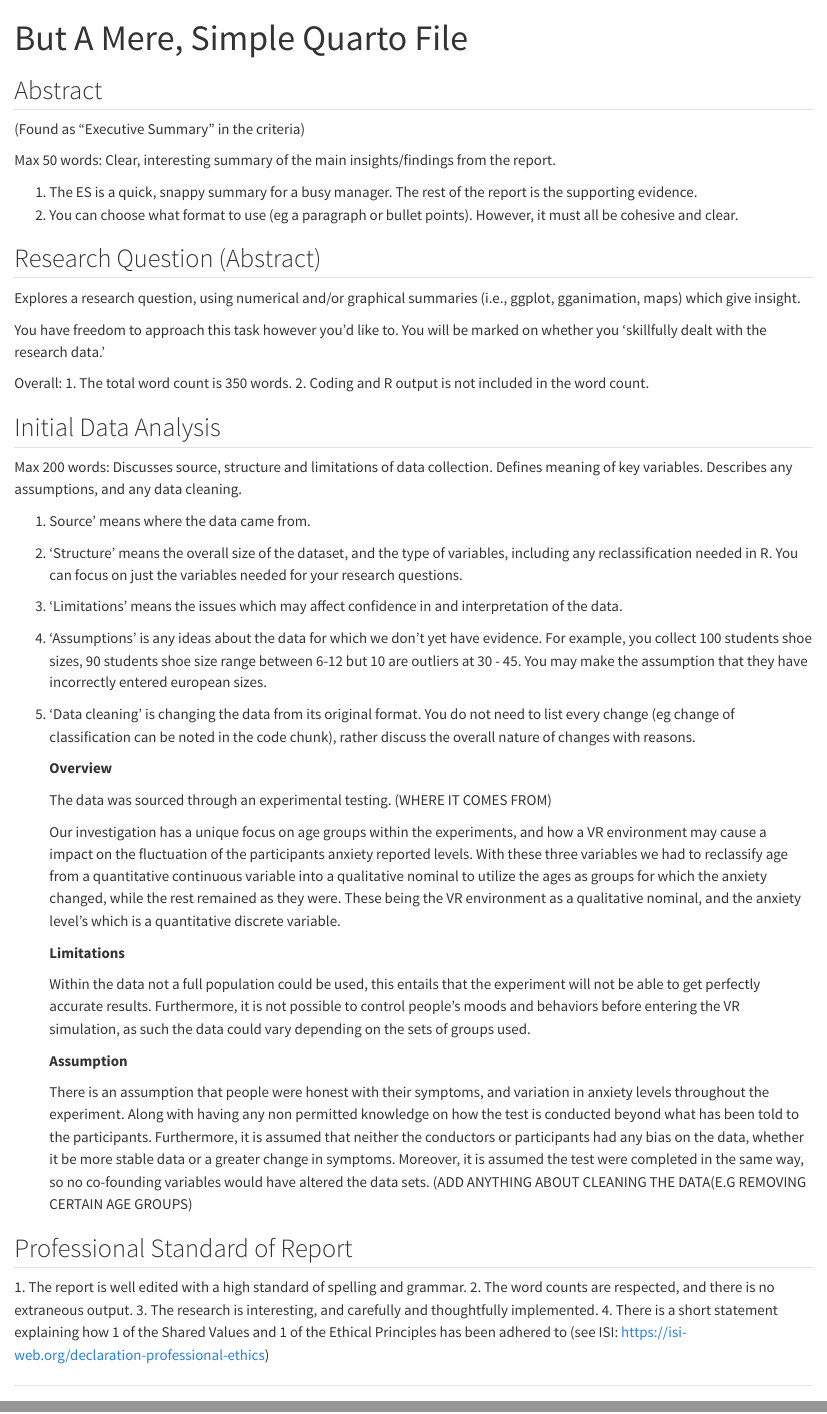
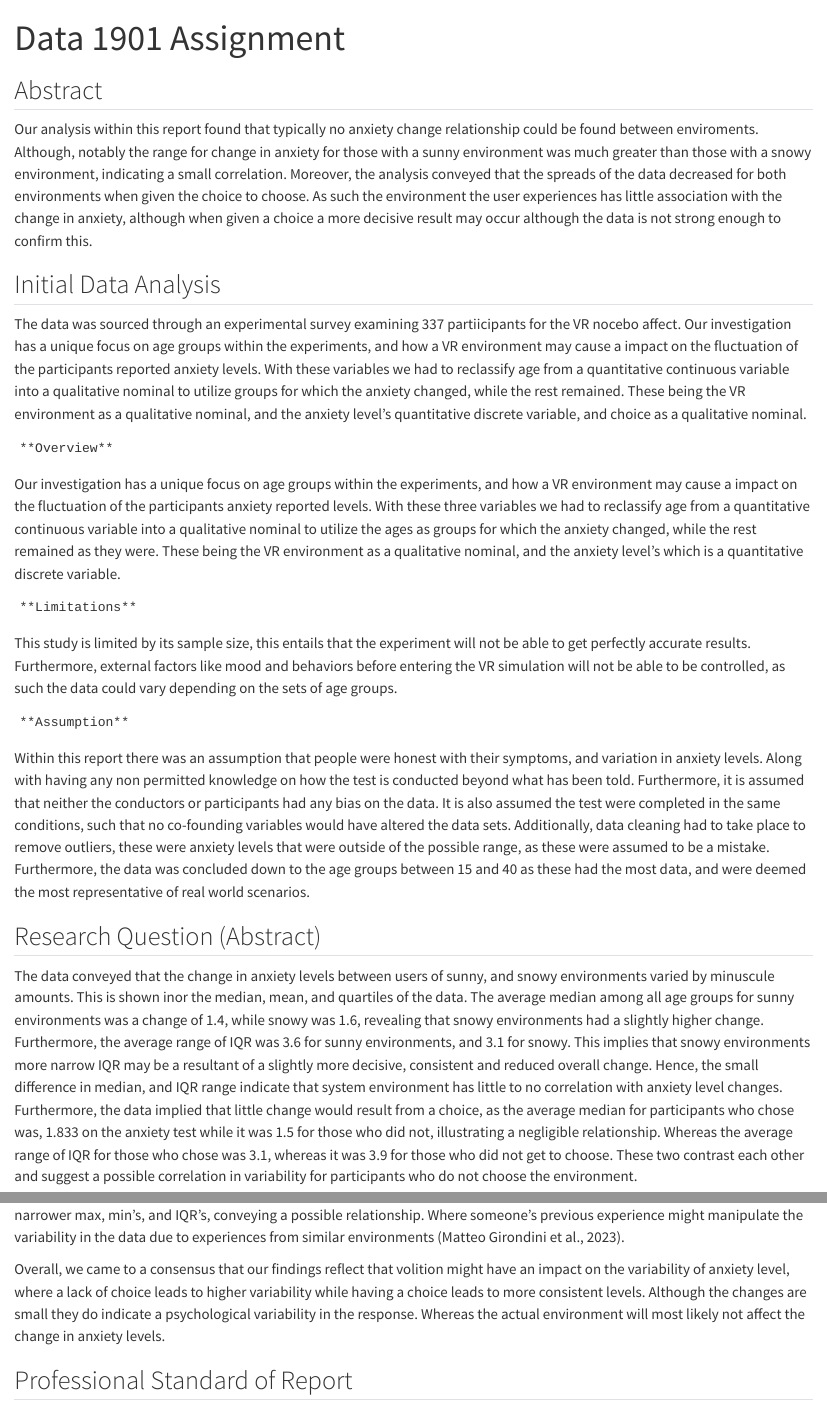
Before and after one commit to Shadowwwwwwwwwwwwwwwwww/Data-Project, a Quarto document (_Project.qmd): the page in a window 1100 px wide, from its top, and a second part further down, joined at a grey line. Rendered offline with R 4.5, knitr and Pandoc in place of Quarto, with nearby package versions.

Commit message:
Fix writting

```diff
--- a/_Project.qmd
+++ b/_Project.qmd
@@ -1,5 +1,5 @@
 ---
-title: "But A Mere, Simple Quarto File"
+title: "Data 1901 Assignment"
 authors: Blake, Leo, Ari, August Gonzales, Harry Le
 format:
     html:
@@ -15,49 +17,32 @@ library(plotly)
 
 ## Abstract
 
-(Found as "Executive Summary" in the criteria)
+Our analysis within this report found that typically no anxiety change relationship could be found between enviroments. Although, notably the range for change in anxiety for those with a sunny environment was much greater than those with a snowy environment, indicating a small correlation. Moreover, the analysis conveyed that the spreads of the data decreased for both environments when given the choice to choose. As such the environment the user experiences has little association with the change in anxiety, although when given a choice a more decisive result may occur although the data is not strong enough to confirm this.
 
-Max 50 words: Clear, interesting summary of the main insights/findings from the report.\
 
-1.  The ES is a quick, snappy summary for a busy manager. The rest of the report is the supporting evidence.
-2.  You can choose what format to use (eg a paragraph or bullet points). However, it must all be cohesive and clear.
+## Initial Data Analysis
+
+The data was sourced through an experimental survey examining 337 partiicipants for the VR nocebo affect. Our investigation has a unique focus on age groups within the experiments, and how a VR environment may cause a impact on the fluctuation of the participants reported anxiety levels. With these variables we had to reclassify age from a quantitative continuous variable into a qualitative nominal to utilize groups for which the anxiety changed, while the rest remained. These being the VR environment as a qualitative nominal, and the anxiety level's quantitative discrete variable, and choice as a qualitative nominal.
+
+    **Overview**
+ Our investigation has a unique focus on age groups within the experiments, and how a VR environment may cause a impact on the fluctuation of the participants anxiety reported levels. With these three variables we had to reclassify age from a quantitative continuous variable into a qualitative nominal to utilize the ages as groups for which the anxiety changed, while the rest remained as they were. These being the VR environment as a qualitative nominal, and the anxiety level's which is a quantitative discrete variable.
+
+    **Limitations**
+This study is limited by its sample size, this entails that the experiment will not be able to get perfectly accurate results. Furthermore, external factors like mood and behaviors before entering the VR simulation will not be able to be controlled, as such the data could vary depending on the sets of age groups.
+
+
+    **Assumption**
+ Within this report there was an assumption that people were honest with their symptoms, and variation in anxiety levels. Along with having any non permitted knowledge on how the test is conducted beyond what has been told. Furthermore, it is assumed that neither the conductors or participants had any bias on the data. It is also assumed the test were completed in the same conditions, such that no co-founding variables would have altered the data sets. Additionally, data cleaning had to take place to remove outliers, these were anxiety levels that were outside of the possible range, as these were assumed to be a mistake. Furthermore, the data was concluded down to the age groups between 15 and 40 as these had the most data, and were deemed the most representative of real world scenarios.
+
 
 ## Research Question (Abstract)
 
-Explores a research question, using numerical and/or graphical summaries (i.e., ggplot, gganimation, maps) which give insight.\
+The data conveyed that the change in anxiety levels between users of sunny, and snowy environments varied by minuscule amounts. This is shown inor the median, mean, and quartiles of the data. The average median among all age groups for sunny environments was a change of 1.4, while snowy was 1.6, revealing that snowy environments had a slightly higher change. Furthermore, the average range of IQR was 3.6 for sunny environments, and 3.1 for snowy. This implies that snowy environments more narrow IQR may be a resultant of a slightly more decisive, consistent and reduced overall change. Hence, the small difference in median, and IQR range indicate that system environment has little to no correlation with anxiety level changes. Furthermore, the data implied that little change would result from a choice, as the average median for participants who chose was, 1.833 on the anxiety test while it was 1.5 for those who did not, illustrating a negligible relationship. Whereas the average range of IQR for those who chose was 3.1, whereas it was 3.9 for those who did not get to choose. These two contrast each other and suggest a possible correlation in variability for participants who do not choose the environment.
 
-You have freedom to approach this task however you'd like to. You will be marked on whether you 'skillfully dealt with the research data.'\
+Our findings conclude that there is a negligible influence on change in anxiety levels due to the system environment. Due to the tendency of the average data to remain similar from the comparatives, therefore it is not possible to determine any large correlation. Additionally, people with a higher initial anxiety level tended to have the largest change. Although factors apart from system environment, and choice might have played a larger role in the resultant anxiety level due to the relatively low change found in the respective variables (Kwon, 2020). Furthermore, our findings reflect that choice had a small effect, producing narrower max, min's, and IQR's, conveying a possible relationship. Where someone's previous experience might manipulate the variability in the data due to experiences from similar environments (Matteo Girondini et al., 2023).
 
-Overall: 1. The total word count is 350 words. 2. Coding and R output is not included in the word count.
+Overall, we came to a consensus that our findings reflect that volition might have an impact on the variability of anxiety level, where a lack of choice leads to higher variability while having a choice leads to more consistent levels. Although the changes are small they do indicate a psychological variability in the response. Whereas the actual environment will most likely not affect the change in anxiety levels.
 
-## Initial Data Analysis
-
-Max 200 words: Discusses source, structure and limitations of data collection. Defines meaning of key variables. Describes any assumptions, and any data cleaning.
-
-1.  Source' means where the data came from.
-
-2.  'Structure' means the overall size of the dataset, and the type of variables, including any reclassification needed in R. You can focus on just the variables needed for your research questions.
-
-3.  'Limitations' means the issues which may affect confidence in and interpretation of the data.
-
-4.  'Assumptions' is any ideas about the data for which we don't yet have evidence. For example, you collect 100 students shoe sizes, 90 students shoe size range between 6-12 but 10 are outliers at 30 - 45. You may make the assumption that they have incorrectly entered european sizes.
-
-5.  'Data cleaning' is changing the data from its original format. You do not need to list every change (eg change of classification can be noted in the code chunk), rather discuss the overall nature of changes with reasons.
-
-    **Overview**
-
-    The data was sourced through an experimental testing. (WHERE IT COMES FROM)
-
-    Our investigation has a unique focus on age groups within the experiments, and how a VR environment may cause a impact on the fluctuation of the participants anxiety reported levels. With these three variables we had to reclassify age from a quantitative continuous variable into a qualitative nominal to utilize the ages as groups for which the anxiety changed, while the rest remained as they were. These being the VR environment as a qualitative nominal, and the anxiety level's which is a quantitative discrete variable.
-
-    **Limitations**
-
-    Within the data not a full population could be used, this entails that the experiment will not be able to get perfectly accurate results. Furthermore, it is not possible to control people's moods and behaviors before entering the VR simulation, as such the data could vary depending on the sets of groups used.
-
-    **Assumption**
-
-    There is an assumption that people were honest with their symptoms, and variation in anxiety levels throughout the experiment. Along with having any non permitted knowledge on how the test is conducted beyond what has been told to the participants. Furthermore, it is assumed that neither the conductors or participants had any bias on the data, whether it be more stable data or a greater change in symptoms. Moreover, it is assumed the test were completed in the same way, so no co-founding variables would have altered the data sets. (ADD ANYTHING ABOUT CLEANING THE DATA(E.G REMOVING CERTAIN AGE GROUPS)
 
 ## Professional Standard of Report
 
-1\. The report is well edited with a high standard of spelling and grammar. 2. The word counts are respected, and there is no extraneous output. 3. The research is interesting, and carefully and thoughtfully implemented. 4. There is a short statement explaining how 1 of the Shared Values and 1 of the Ethical Principles has been adhered to (see ISI: <https://isi-web.org/declaration-professional-ethics>)
```
Also changed, not shown: Acknowledgements and Resources.qmd (+4 -0 lines), _Project.qmd (13 more changed lines).
